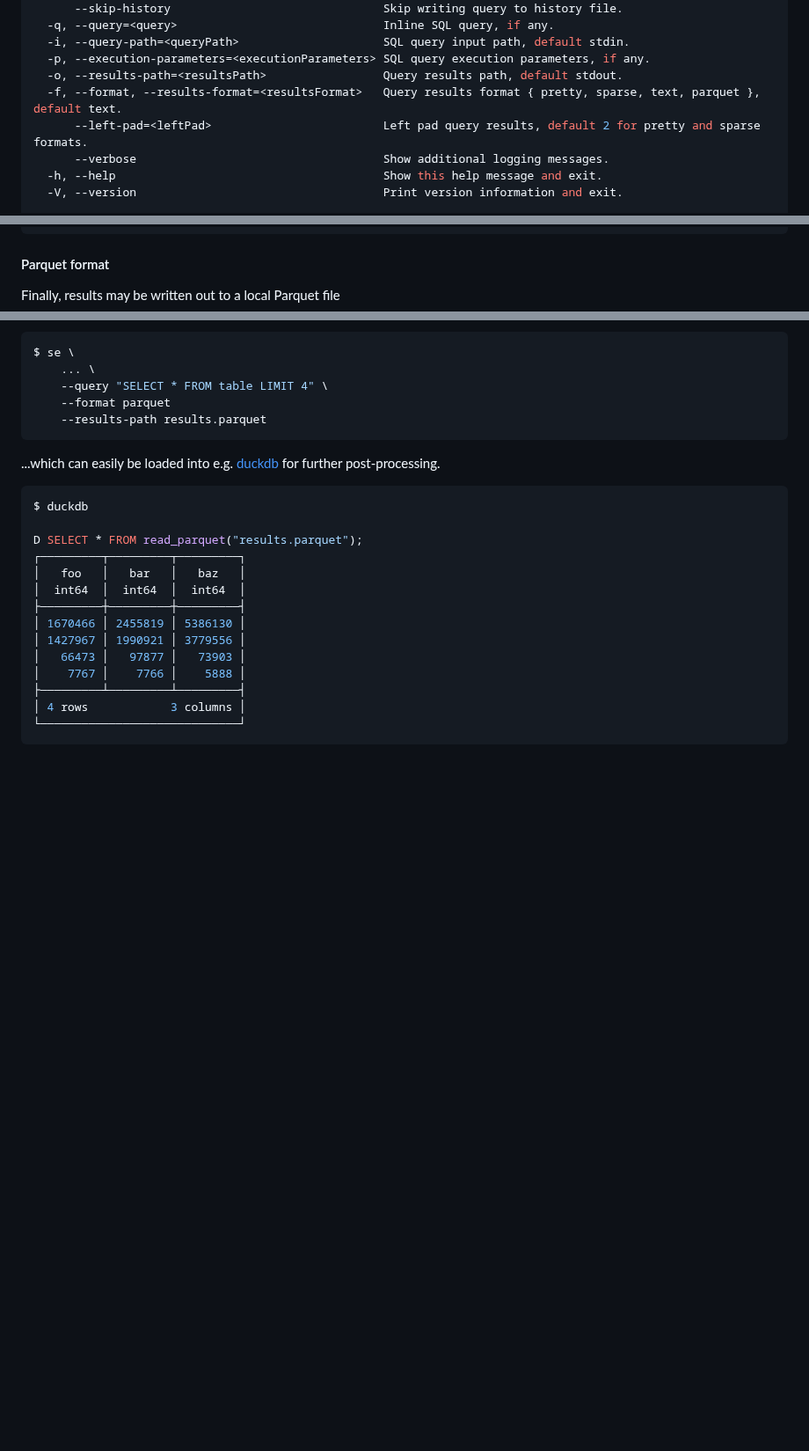
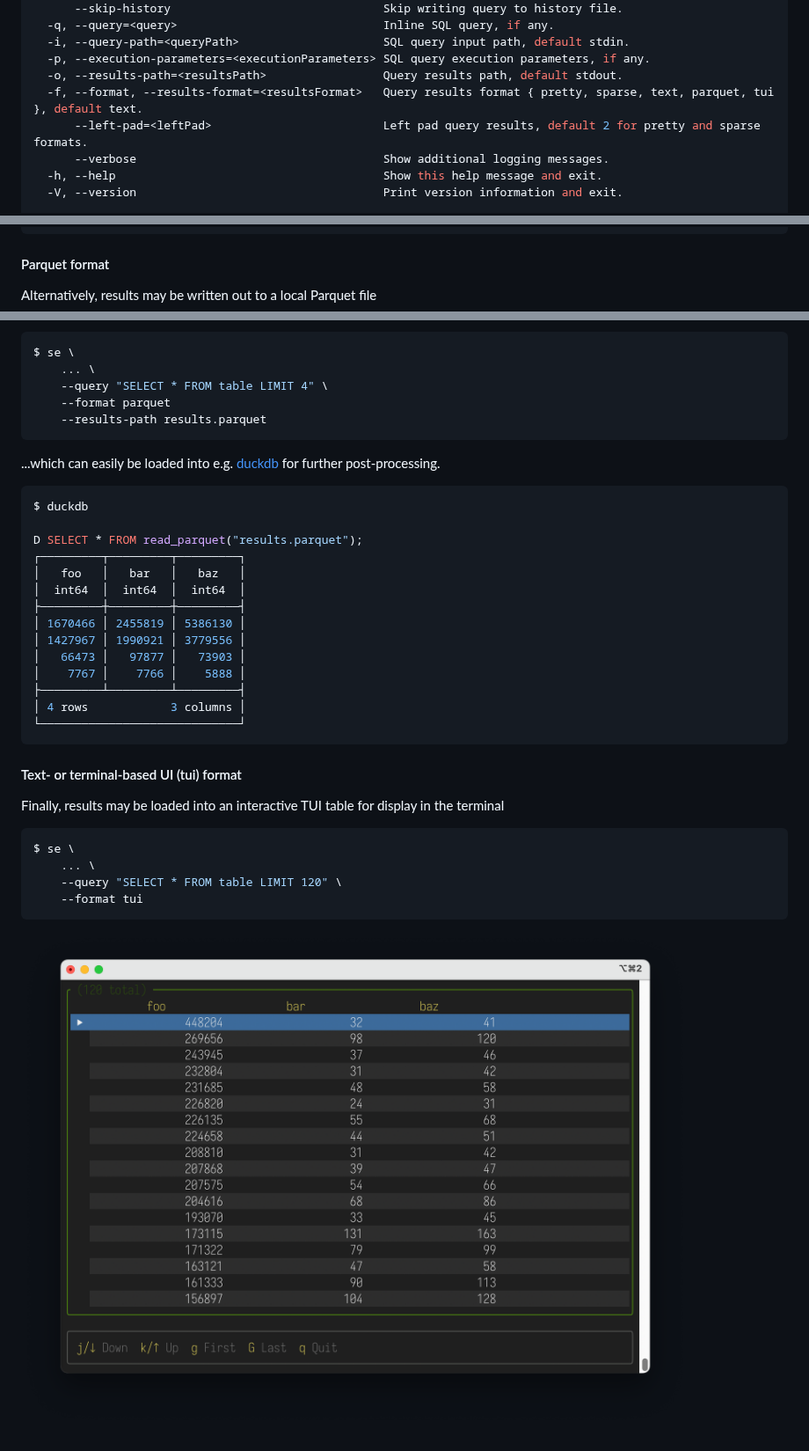
Before and after one commit to heuermh/sea-eagle, a Markdown page: README.md, 3 parts joined by grey strips. Shown at 88% size. GitHub-like rendering; pictures changed too: images/tui-screenshot.png (added); blank space fills up the shorter version.

Commit message:
add tui format to doc

````diff
--- a/README.md
+++ b/README.md
@@ -39,7 +39,7 @@ OPTIONS
   -i, --query-path=<queryPath>                     SQL query input path, default stdin.
   -p, --execution-parameters=<executionParameters> SQL query execution parameters, if any.
   -o, --results-path=<resultsPath>                 Query results path, default stdout.
-  -f, --format, --results-format=<resultsFormat>   Query results format { pretty, sparse, text, parquet }, default text.
+  -f, --format, --results-format=<resultsFormat>   Query results format { pretty, sparse, text, parquet, tui }, default text.
       --left-pad=<leftPad>                         Left pad query results, default 2 for pretty and sparse formats.
       --verbose                                    Show additional logging messages.
   -h, --help                                       Show this help message and exit.
@@ -203,7 +203,7 @@ $ se \
 
 #### Parquet format
 
-Finally, results may be written out to a local Parquet file
+Alternatively, results may be written out to a local Parquet file
 ```bash
 $ se \
     ... \
@@ -229,3 +229,17 @@ D SELECT * FROM read_parquet("results.parquet");
 │ 4 rows            3 columns │
 └─────────────────────────────┘
 ```
+
+
+#### Text- or terminal-based UI (tui) format
+
+Finally, results may be loaded into an interactive TUI table for display in the terminal
+
+```bash
+$ se \
+    ... \
+    --query "SELECT * FROM table LIMIT 120" \
+    --format tui
+```
+
+![Screenshot of interactive TUI table](/images/tui-screenshot.png)
````
Also changed, not shown: 1 other file.
